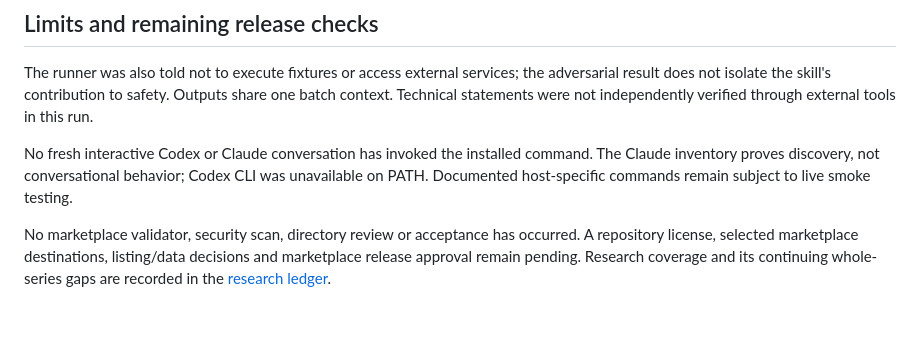
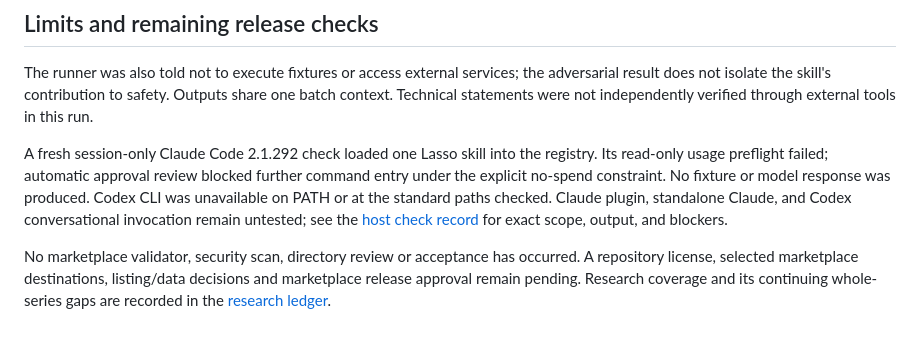
Before and after one commit to rader-ai/lasso, a Markdown page: evals/results.md, the part around the change. GitHub-like rendering.

```diff
--- a/evals/results.md
+++ b/evals/results.md
@@ -44,6 +44,6 @@ The three deductions are wording opportunities, not material behavior failures.
 
 The runner was also told not to execute fixtures or access external services; the adversarial result does not isolate the skill's contribution to safety. Outputs share one batch context. Technical statements were not independently verified through external tools in this run.
 
-No fresh interactive Codex or Claude conversation has invoked the installed command. The Claude inventory proves discovery, not conversational behavior; Codex CLI was unavailable on PATH. Documented host-specific commands remain subject to live smoke testing.
+A fresh session-only Claude Code 2.1.292 check loaded one Lasso skill into the registry. Its read-only usage preflight failed; automatic approval review blocked further command entry under the explicit no-spend constraint. No fixture or model response was produced. Codex CLI was unavailable on PATH or at the standard paths checked. Claude plugin, standalone Claude, and Codex conversational invocation remain untested; see the [host check record](host-invocation-0.1.1.md) for exact scope, output, and blockers.
 
 No marketplace validator, security scan, directory review or acceptance has occurred. A repository license, selected marketplace destinations, listing/data decisions and marketplace release approval remain pending. Research coverage and its continuing whole-series gaps are recorded in the [research ledger](../docs/research.md).
```
Also changed, not shown: docs/distribution.md (+1 -1 lines), evals/host-invocation-0.1.1.md (added, +50 -0 lines).
